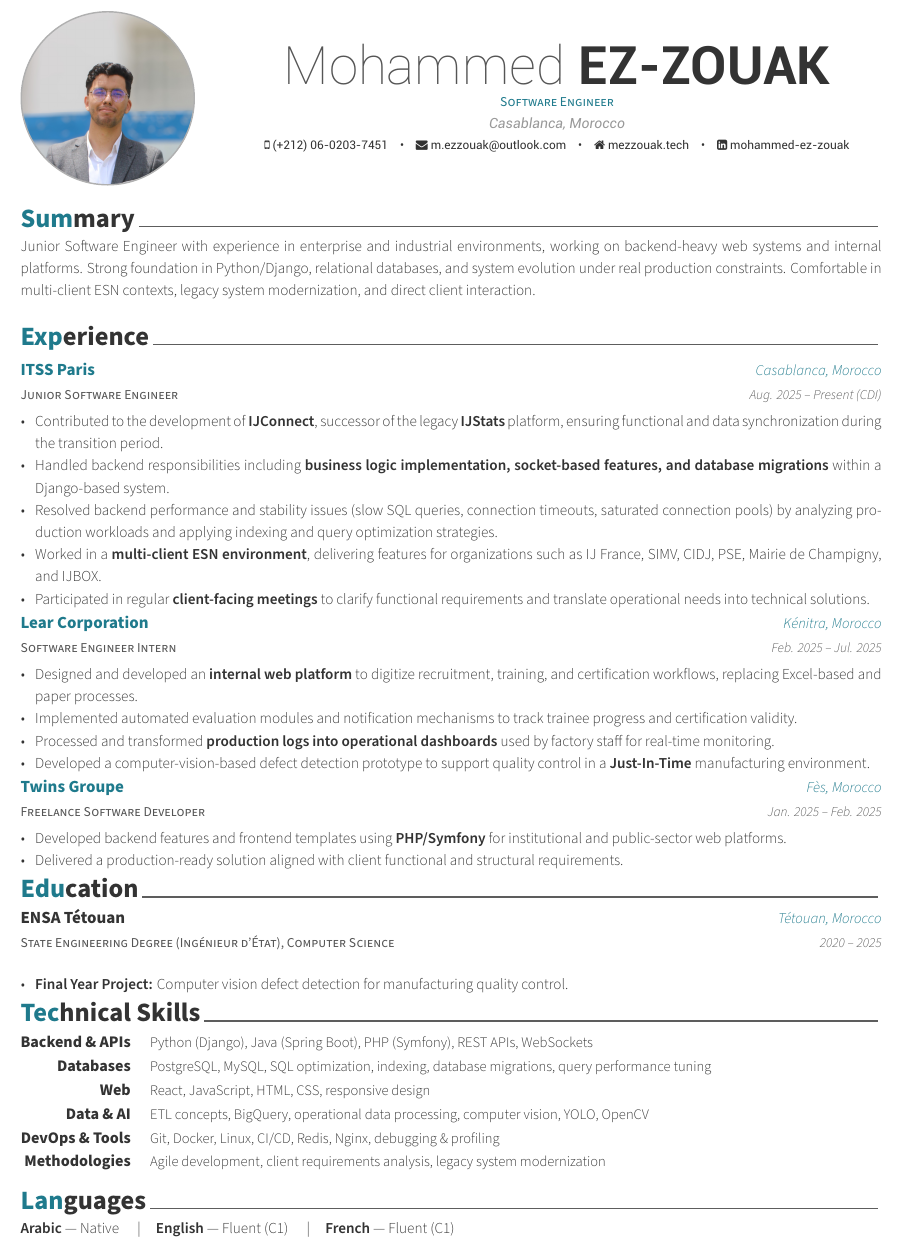
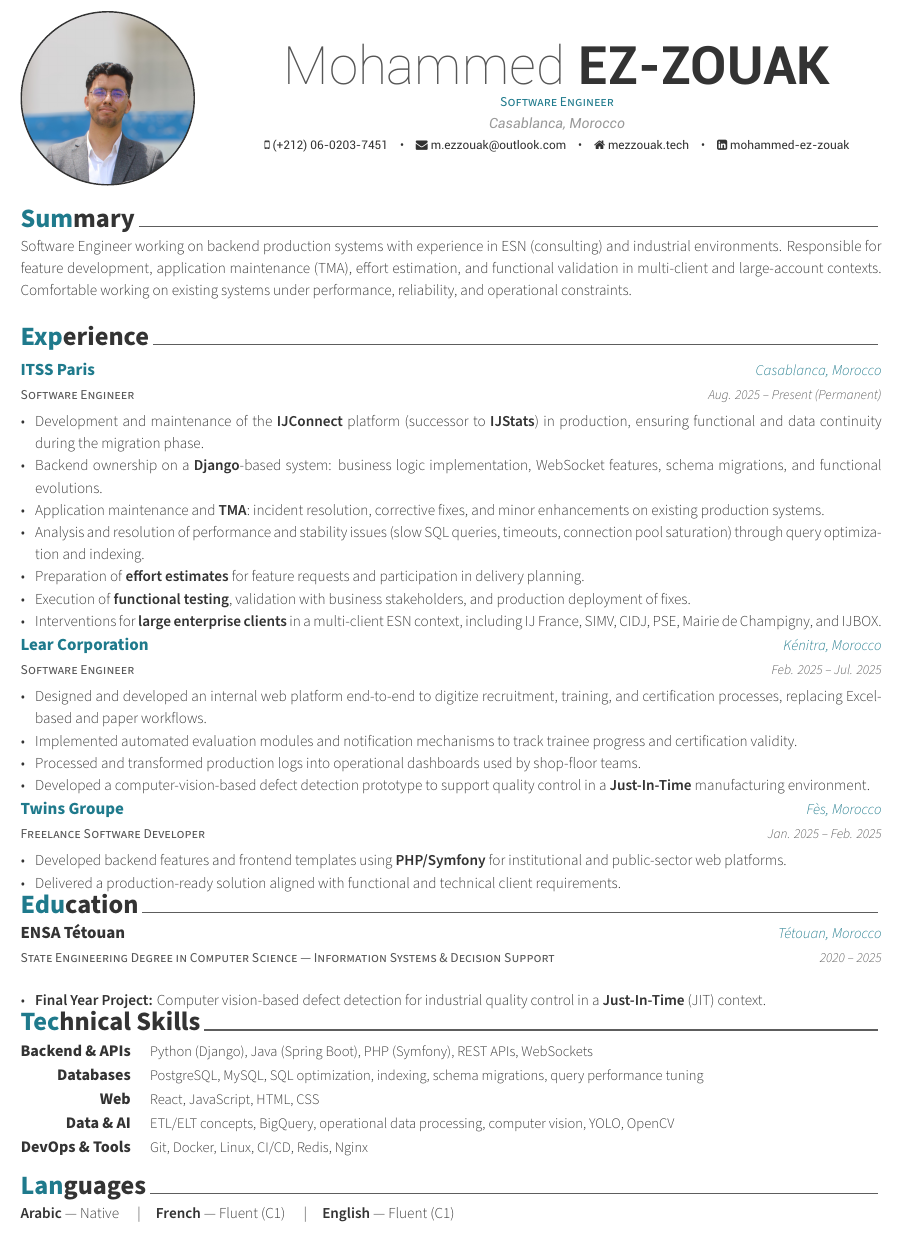
Before and after one commit to MedEZZOUAK/Resume, a LaTeX CV (resume.tex): part of the page, cut so that both start at the same text. Compiled offline with XeLaTeX.

Commit message:
Update CV content and log information
- Revised the profile section to emphasize backend experience and adaptability in various environments.
- Enhanced job descriptions for clarity and detail, including responsibilities in application maintenance and client interactions.
- Updated log files to reflect the latest compilation details and memory usage.
- Adjusted font scaling and layout settings for improved readability in the CV documents.

```diff
--- a/resume.tex
+++ b/resume.tex
@@ -21,7 +21,6 @@
 \definecolor{graytext}{HTML}{555555}
 \definecolor{lighttext}{HTML}{999999}
 \definecolor{sectiondivider}{HTML}{B0B0B0}
-\definecolor{darkgray}{HTML}{B0B0B0}
 
 \setbool{acvSectionColorHighlight}{true}
 \renewcommand{\acvHeaderSocialSep}{\quad\textbullet\quad}
@@ -87,7 +78,7 @@
 \cvsection{Summary}
 
 \begin{cvparagraph}
-Junior Software Engineer with experience in enterprise and industrial environments, working on backend-heavy web systems and internal platforms. Strong foundation in Python/Django, relational databases, and system evolution under real production constraints. Comfortable in multi-client ESN contexts, legacy system~modernization, and direct client interaction.
+Software Engineer working on backend production systems with experience in ESN (consulting) and industrial environments. Responsible for feature development, application maintenance (TMA), effort estimation, and functional validation in multi-client and large-account contexts. Comfortable working on existing systems under performance, reliability, and operational constraints.
 \end{cvparagraph}
 
 %-------------------------------------------------------------------------------
@@ -98,36 +89,37 @@ Junior Software Engineer with experience in enterprise and industrial environmen
 \begin{cventries}
 
 \cventry
-  {Junior Software Engineer}
+  {Software Engineer}
   {\textcolor{awesome}{ITSS Paris}}
   {Casablanca, Morocco}
-  {Aug. 2025 -- Present (CDI)}
+  {Aug. 2025 -- Present (Permanent)}
   {
     \begin{cvitems}
-      \item {Contributed to the development of \textbf{IJConnect}, successor of the legacy \textbf{IJStats}~platform, ensuring functional and data synchronization during the transition period.}
-      \item {Handled backend responsibilities including \textbf{business logic implementation, socket-based features, and database migrations} within a Django-based system.}
-      \item {Resolved backend performance and stability issues (slow SQL queries, connection timeouts, saturated connection pools) by analyzing production workloads and applying indexing and query optimization strategies.}
-      \item {Worked in a~\textbf{multi-client ESN environment}, delivering features for organizations such as IJ France, SIMV, CIDJ, PSE, Mairie de Champigny, and IJBOX.}
-      \item {Participated in regular \textbf{client-facing meetings} to clarify functional requirements and translate operational needs into technical solutions.}
+      \item {Development and maintenance of the \textbf{IJConnect} platform (successor to \textbf{IJStats}) in production, ensuring functional and data continuity during the migration phase.}
+      \item {Backend ownership on a \textbf{Django}-based system: business logic implementation, WebSocket features, schema migrations, and functional evolutions.}
+      \item {Application maintenance and \textbf{TMA}: incident resolution, corrective fixes, and minor enhancements on existing production systems.}
+      \item {Analysis and resolution of performance and stability issues (slow SQL queries, timeouts, connection pool saturation) through query optimization and indexing.}
+      \item {Preparation of \textbf{effort estimates} for feature requests and participation in delivery planning.}
+      \item {Execution of \textbf{functional testing}, validation with business stakeholders, and production deployment of fixes.}
+      \item {Interventions for \textbf{large enterprise clients} in a multi-client ESN context, including IJ France, SIMV, CIDJ, PSE, Mairie de Champigny, and IJBOX.}
     \end{cvitems}
   }
 
 \vspace{12pt}
 
 \cventry
-  {Software Engineer Intern}
+  {Software Engineer}
   {\textcolor{awesome}{Lear Corporation}}
   {Kénitra, Morocco}
   {Feb. 2025 -- Jul. 2025}
   {
     \begin{cvitems}
-      \item {Designed and developed an \textbf{internal web platform} to digitize recruitment, training, and certification workflows, replacing Excel-based and paper processes.}
+      \item {Designed and developed an internal web platform end-to-end to digitize recruitment, training, and certification processes, replacing Excel-based and paper workflows.}
       \item {Implemented automated evaluation modules and notification mechanisms to track trainee progress and certification validity.}
-      \item {Processed and transformed \textbf{production logs into operational dashboards} used by factory staff for real-time monitoring.}
+      \item {Processed and transformed production logs into operational dashboards used by shop-floor teams.}
       \item {Developed a computer-vision-based defect detection prototype to support quality control in a \textbf{Just-In-Time} manufacturing environment.}
     \end{cvitems}
   }
-
 
 \vspace{12pt}
 
@@ -139,13 +131,11 @@ Junior Software Engineer with experience in enterprise and industrial environmen
   {
     \begin{cvitems}
       \item {Developed backend features and frontend templates using \textbf{PHP/Symfony} for institutional and public-sector web platforms.}
-      \item {Delivered a production-ready solution aligned with client functional and structural requirements.}
+      \item {Delivered a production-ready solution aligned with functional and technical client requirements.}
     \end{cvitems}
   }
 
-
 \end{cventries}
-\vspace{4pt}
 
 %-------------------------------------------------------------------------------
 % EDUCATION
@@ -154,17 +144,16 @@ Junior Software Engineer with experience in enterprise and industrial environmen
 
 \begin{cventries}
   \cventry
-    {State Engineering Degree (Ingénieur d'État), Computer Science}
+    {State Engineering Degree in Computer Science — Information Systems \& Decision Support}
     {ENSA Tétouan}
     {Tétouan, Morocco}
     {2020 -- 2025}
     {
       \begin{cvitems}
-        \item {\textbf{Final Year Project:} Computer vision defect detection for manufacturing quality control.}
+        \item {\textbf{Final Year Project:} Computer vision-based defect detection for industrial quality control in a \textbf{Just-In-Time} (JIT) context.}
       \end{cvitems}
     }
 \end{cventries}
-\vspace{4pt}
 
 %-------------------------------------------------------------------------------
 % SKILLS
@@ -178,23 +167,19 @@ Junior Software Engineer with experience in enterprise and industrial environmen
 
   \cvskill
     {Databases}
-    {PostgreSQL, MySQL, SQL optimization, indexing, database migrations, query performance tuning}
+    {PostgreSQL, MySQL, SQL optimization, indexing, schema migrations, query performance tuning}
 
   \cvskill
     {Web}
-    {React, JavaScript, HTML, CSS, responsive design}
+    {React, JavaScript, HTML, CSS}
 
   \cvskill
     {Data \& AI}
-    {ETL concepts, BigQuery, operational data processing, computer vision, YOLO, OpenCV}
+    {ETL/ELT concepts, BigQuery, operational data processing, computer vision, YOLO, OpenCV}
 
   \cvskill
     {DevOps \& Tools}
-    {Git, Docker, Linux, CI/CD, Redis, Nginx, debugging \& profiling}
-
-  \cvskill
-    {Methodologies}
-    {Agile development, client requirements analysis, legacy system modernization}
+    {Git, Docker, Linux, CI/CD, Redis, Nginx}
 \end{cvskills}
 
 %-------------------------------------------------------------------------------
@@ -204,8 +189,8 @@ Junior Software Engineer with experience in enterprise and industrial environmen
 
 \begin{cvparagraph}
 \textbf{Arabic} — Native \quad\textbar\quad
-\textbf{English} — Fluent (C1) \quad\textbar\quad
-\textbf{French} — Fluent (C1)
+\textbf{French} — Fluent (C1) \quad\textbar\quad
+\textbf{English} — Fluent (C1)
 \end{cvparagraph}
 
 \end{document}
```
Also changed, not shown: cv_frensh.tex (+12 -8 lines), Mohammed_EZZOUAK.pdf (added), cv_frensh.pdf, resume.pdf, resume.tex (14 more changed lines), 3 other files.
